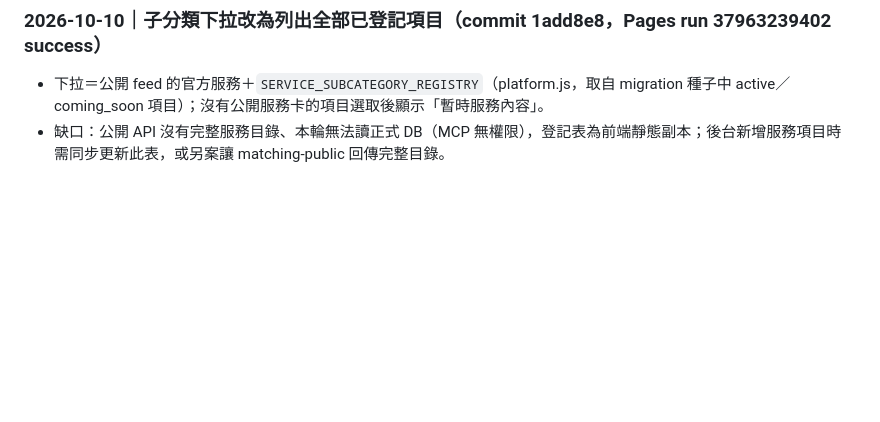
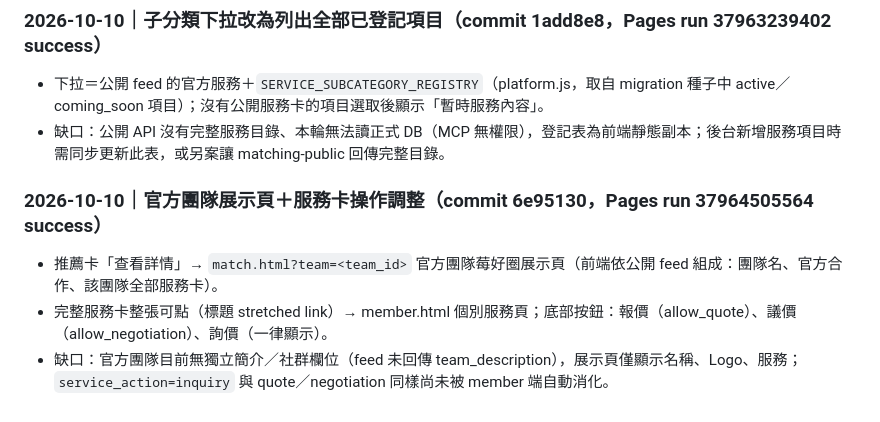
Before and after one commit to jikong0709/meihau-booking, a Markdown page: _SESSION_CONTEXT.md, the part around the change. Rendered like a GitHub page; blank space fills up the shorter version.

Commit message:
docs: record team page deployment
Co-Authored-By: Claude Sonnet 5.5 <noreply@anthropic.com>

```diff
--- a/_SESSION_CONTEXT.md
+++ b/_SESSION_CONTEXT.md
@@ -329,3 +329,8 @@
 ### 2026-10-10｜子分類下拉改為列出全部已登記項目（commit 1add8e8，Pages run 37963239402 success）
 - 下拉＝公開 feed 的官方服務＋`SERVICE_SUBCATEGORY_REGISTRY`（platform.js，取自 migration 種子中 active／coming_soon 項目）；沒有公開服務卡的項目選取後顯示「暫時服務內容」。
 - 缺口：公開 API 沒有完整服務目錄、本輪無法讀正式 DB（MCP 無權限），登記表為前端靜態副本；後台新增服務項目時需同步更新此表，或另案讓 matching-public 回傳完整目錄。
+
+### 2026-10-10｜官方團隊展示頁＋服務卡操作調整（commit 6e95130，Pages run 37964505564 success）
+- 推薦卡「查看詳情」→ `match.html?team=<team_id>` 官方團隊莓好圈展示頁（前端依公開 feed 組成：團隊名、官方合作、該團隊全部服務卡）。
+- 完整服務卡整張可點（標題 stretched link）→ member.html 個別服務頁；底部按鈕：報價（allow_quote）、議價（allow_negotiation）、詢價（一律顯示）。
+- 缺口：官方團隊目前無獨立簡介／社群欄位（feed 未回傳 team_description），展示頁僅顯示名稱、Logo、服務；`service_action=inquiry` 與 quote／negotiation 同樣尚未被 member 端自動消化。
```
Also changed, not shown: 協作/工作日誌.md (+5 -0 lines).
